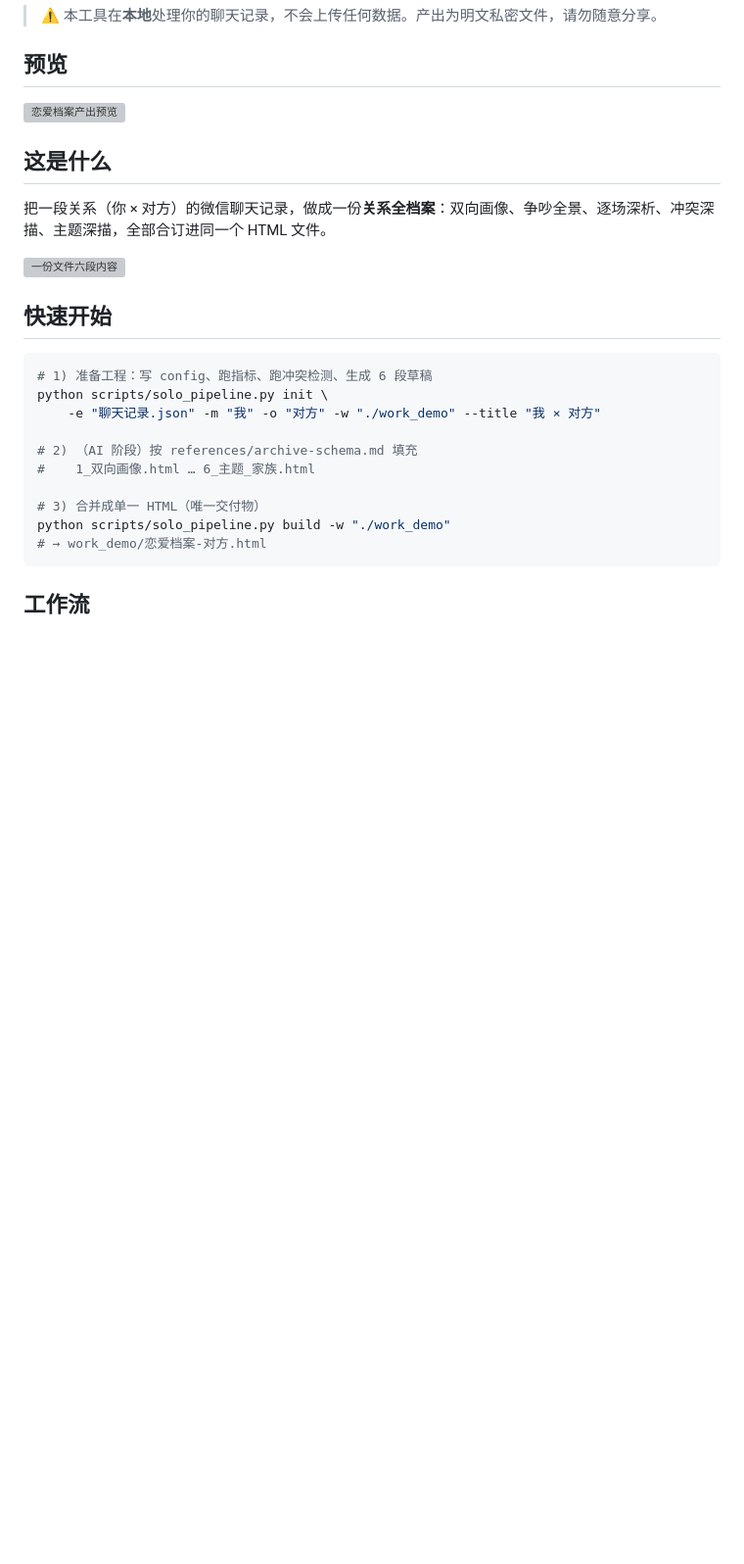
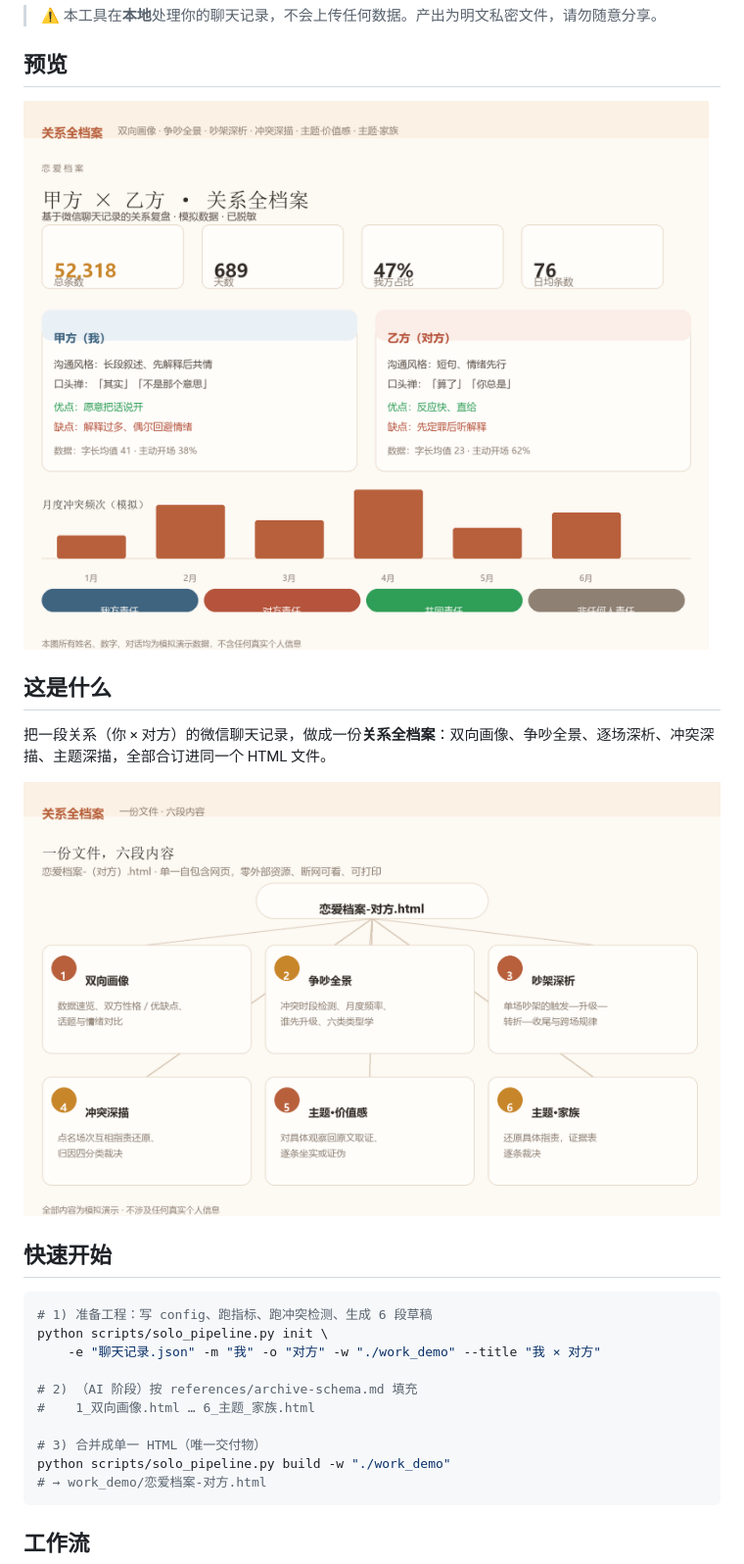
Before and after one commit to dinglegexiaomubiao/love-archive-dossier, a Markdown page: README.md, the part around one of its changes. Shown at 98% size. GitHub-like rendering; pictures changed too: assets/preview.png (added), assets/structure.png (added); blank space fills up the shorter version; grey boxes are pictures that could not be loaded.

Commit message:
assets: workflow/structure 改暖色 + 新增 PNG 讲解图(预览/工作流/结构)

```diff
--- a/README.md
+++ b/README.md
@@ -6,13 +6,13 @@
 
 ## 预览
 
-![恋爱档案产出预览](assets/preview.svg)
+![恋爱档案产出预览](assets/preview.png)
 
 ## 这是什么
 
 把一段关系（你 × 对方）的微信聊天记录，做成一份**关系全档案**：双向画像、争吵全景、逐场深析、冲突深描、主题深描，全部合订进同一个 HTML 文件。
 
-![一份文件六段内容](assets/structure.svg)
+![一份文件六段内容](assets/structure.png)
 
 ## 快速开始
 
```
Also changed, not shown: other parts of README.md (+1 -1 lines), assets/workflow.png (added), 2 other files.
